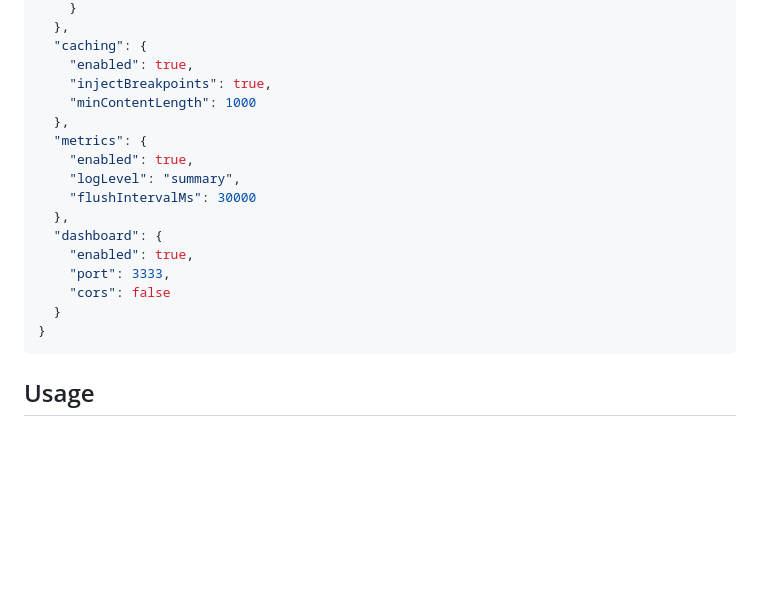
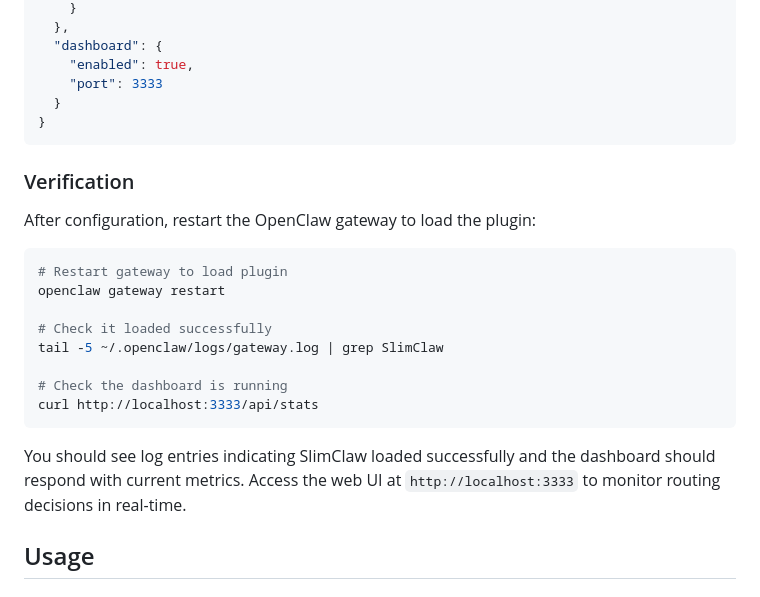
Before and after one commit to evansantos/slimclaw, a Markdown page: README.md, the part around one of its changes. GitHub-like rendering; blank space fills up the shorter version.

````diff
--- a/README.md
+++ b/README.md
@@ -106,22 +228,28 @@ Create `slimclaw.config.json` in the plugin folder:
     }
-  },
-  "caching": {
-    "enabled": true,
-    "injectBreakpoints": true,
-    "minContentLength": 1000
-  },
-  "metrics": {
-    "enabled": true,
-    "logLevel": "summary",
-    "flushIntervalMs": 30000
   },
   "dashboard": {
     "enabled": true,
-    "port": 3333,
-    "cors": false
+    "port": 3333
   }
 }
 ```
+
+### Verification
+
+After configuration, restart the OpenClaw gateway to load the plugin:
+
+```bash
+# Restart gateway to load plugin
+openclaw gateway restart
+
+# Check it loaded successfully
+tail -5 ~/.openclaw/logs/gateway.log | grep SlimClaw
+
+# Check the dashboard is running
+curl http://localhost:3333/api/stats
+```
+
+You should see log entries indicating SlimClaw loaded successfully and the dashboard should respond with current metrics. Access the web UI at `http://localhost:3333` to monitor routing decisions in real-time.
 
 ## Usage
 
````
Also changed, not shown: other parts of README.md (+148 -26 lines).
